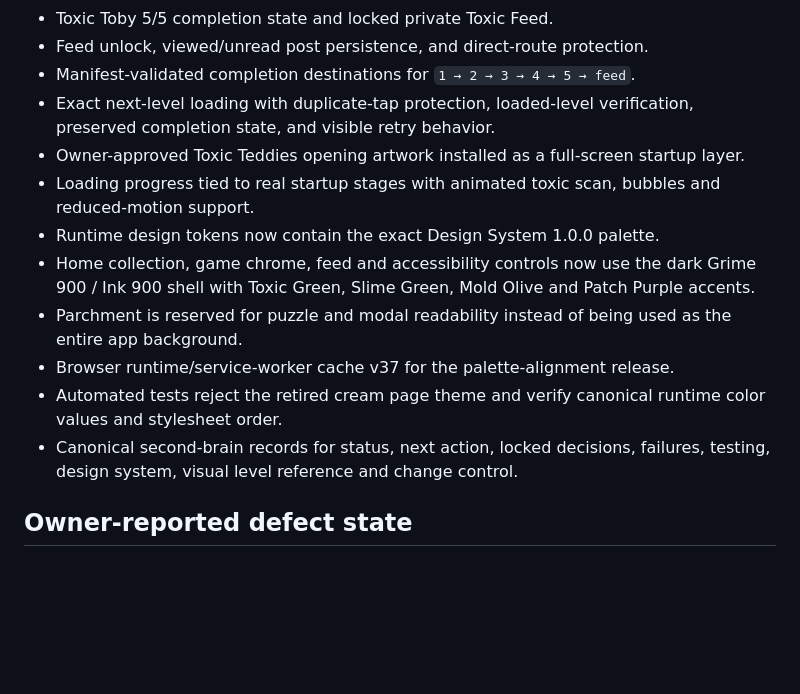
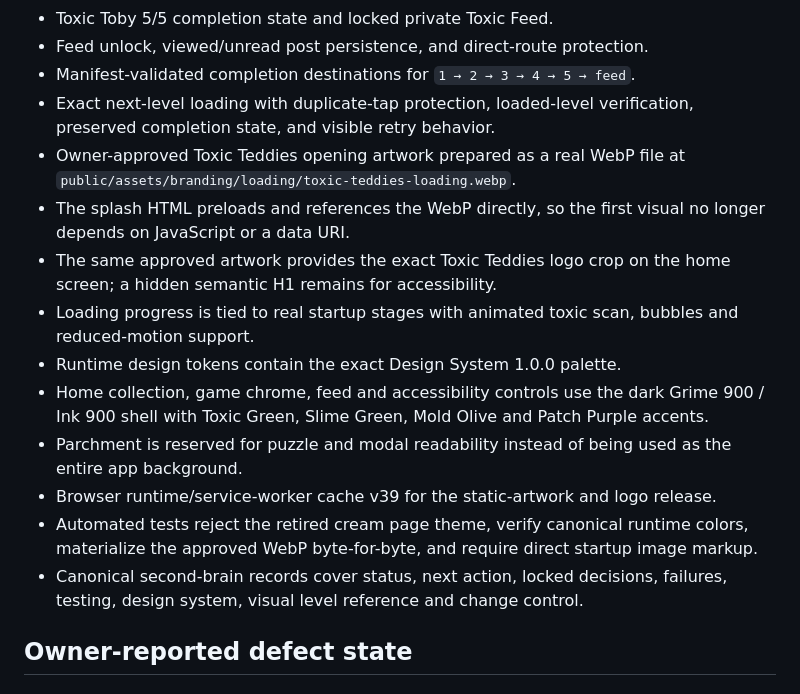
Before and after one commit to COG-tech/toxic-teddies-face-trails, a Markdown page: docs/second-brain/STATUS.md, the part around one of its changes. Rendered like a GitHub page; blank space fills up the shorter version.

```diff
--- a/docs/second-brain/STATUS.md
+++ b/docs/second-brain/STATUS.md
@@ -28,14 +28,16 @@ Last verified product baseline: `44f30bc874bf7d519963eb8bd2f7fef232b39119`
 - Feed unlock, viewed/unread post persistence, and direct-route protection.
 - Manifest-validated completion destinations for `1 → 2 → 3 → 4 → 5 → feed`.
 - Exact next-level loading with duplicate-tap protection, loaded-level verification, preserved completion state, and visible retry behavior.
-- Owner-approved Toxic Teddies opening artwork installed as a full-screen startup layer.
-- Loading progress tied to real startup stages with animated toxic scan, bubbles and reduced-motion support.
-- Runtime design tokens now contain the exact Design System 1.0.0 palette.
-- Home collection, game chrome, feed and accessibility controls now use the dark Grime 900 / Ink 900 shell with Toxic Green, Slime Green, Mold Olive and Patch Purple accents.
+- Owner-approved Toxic Teddies opening artwork prepared as a real WebP file at `public/assets/branding/loading/toxic-teddies-loading.webp`.
+- The splash HTML preloads and references the WebP directly, so the first visual no longer depends on JavaScript or a data URI.
+- The same approved artwork provides the exact Toxic Teddies logo crop on the home screen; a hidden semantic H1 remains for accessibility.
+- Loading progress is tied to real startup stages with animated toxic scan, bubbles and reduced-motion support.
+- Runtime design tokens contain the exact Design System 1.0.0 palette.
+- Home collection, game chrome, feed and accessibility controls use the dark Grime 900 / Ink 900 shell with Toxic Green, Slime Green, Mold Olive and Patch Purple accents.
 - Parchment is reserved for puzzle and modal readability instead of being used as the entire app background.
-- Browser runtime/service-worker cache v37 for the palette-alignment release.
-- Automated tests reject the retired cream page theme and verify canonical runtime color values and stylesheet order.
-- Canonical second-brain records for status, next action, locked decisions, failures, testing, design system, visual level reference and change control.
+- Browser runtime/service-worker cache v39 for the static-artwork and logo release.
+- Automated tests reject the retired cream page theme, verify canonical runtime colors, materialize the approved WebP byte-for-byte, and require direct startup image markup.
+- Canonical second-brain records cover status, next action, locked decisions, failures, testing, design system, visual level reference and change control.
 
 ## Owner-reported defect state
 
```
Also changed, not shown: other parts of docs/second-brain/STATUS.md (+18 -5 lines).
